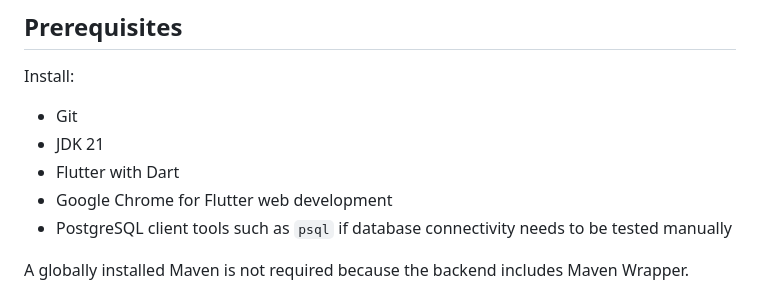
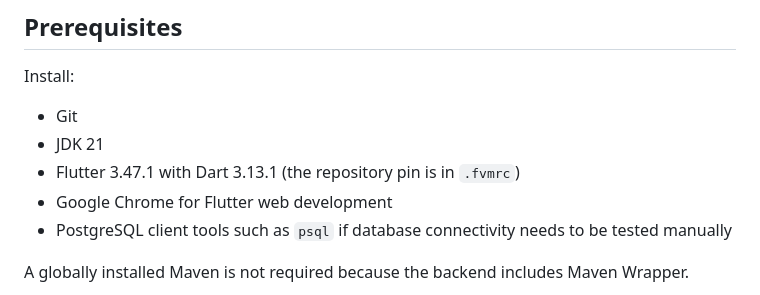
Before and after one commit to aymannondiny/SPL-II_UniConnect, a Markdown page: README.md, the part around the change. Drawn GitHub-style.

```diff
--- a/README.md
+++ b/README.md
@@ -150,7 +150,7 @@ Install:
 
 - Git
 - JDK 21
-- Flutter with Dart
+- Flutter 3.47.1 with Dart 3.13.1 (the repository pin is in `.fvmrc`)
 - Google Chrome for Flutter web development
 - PostgreSQL client tools such as `psql` if database connectivity needs to be tested manually
 
```
